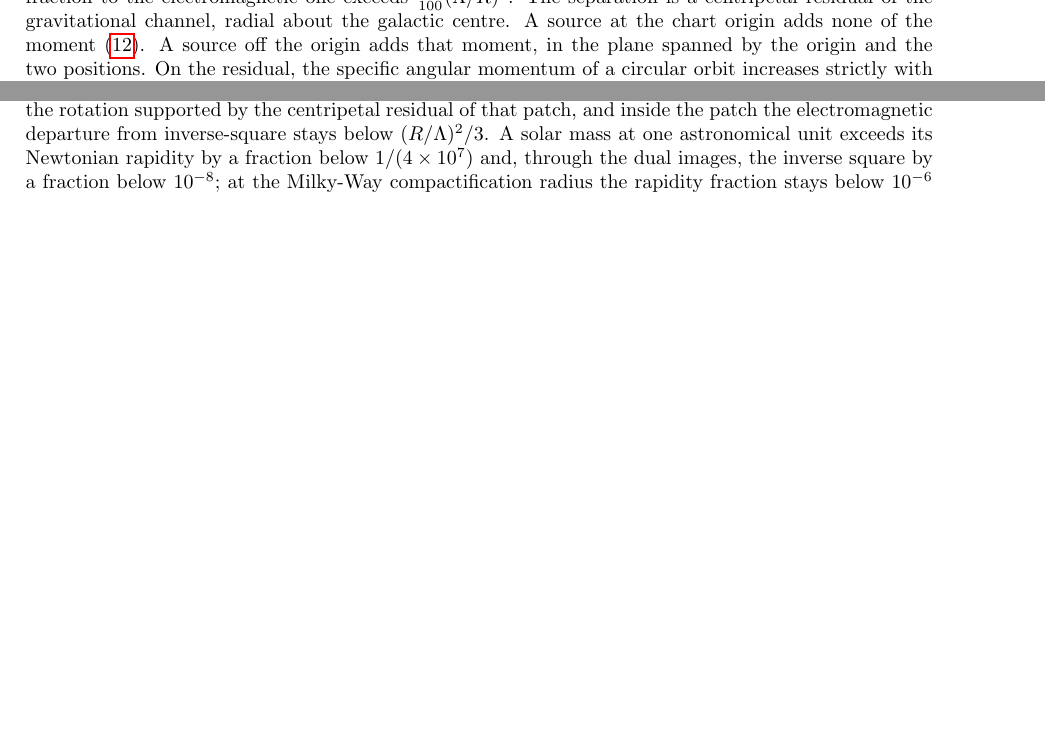
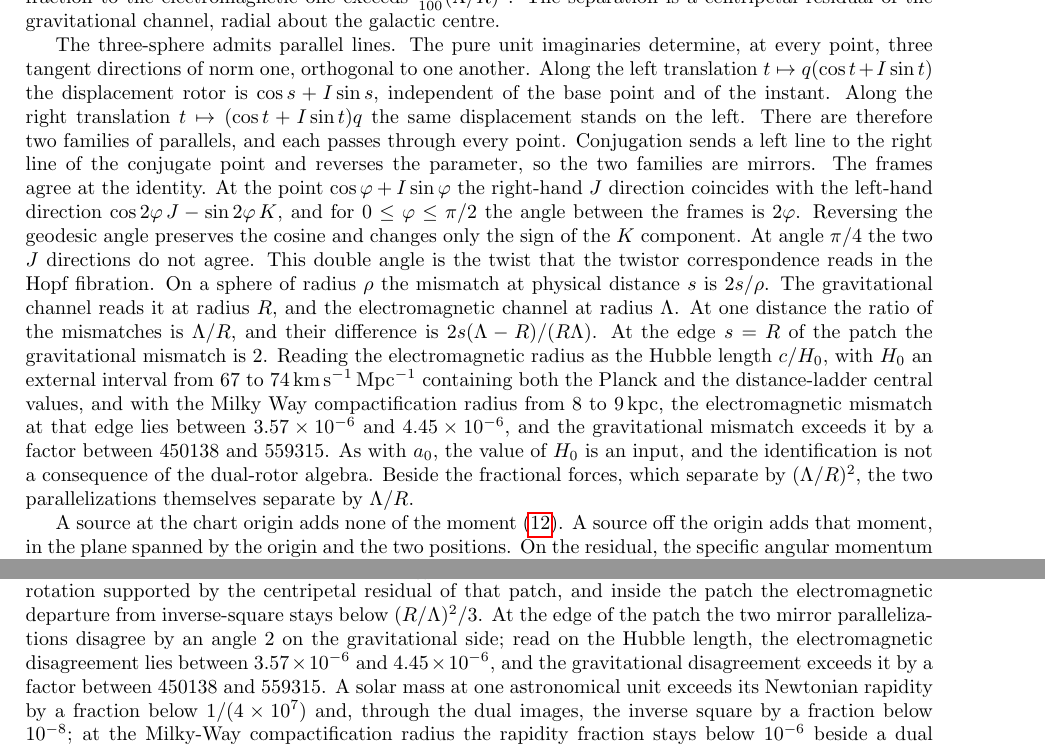
Before and after one commit to hypernumbernet/DstDiophantine, a LaTeX paper (papers/double-spacetime-theory.tex): two parts of pages 28 and 39 of 40 before the commit and two parts of pages 28 and 40 of 41 after it, joined at a grey line, cut so that both start at the same text, the shorter picture padded with empty space. Compiled offline with pdfLaTeX.

Commit message:
Add CliffordParallel module and regression examples in Gravity
Introduce the `CliffordParallel` module to define two mirror families of parallels on the three-sphere. Add regression examples demonstrating key properties such as the behavior of left and right parallels, the relationship between geodesic angles, and the gravitational mismatch at the patch edge. Update documentation in both English and Japanese to ensure clarity and consistency in the explanations of these new concepts.

```diff
--- a/papers/double-spacetime-theory.tex
+++ b/papers/double-spacetime-theory.tex
@@ -981,7 +981,11 @@ which is $r$ times the relation \eqref{eq:dual-rar} at $g_{\text{N}}=v_{\text{ba
 \label{eq:sphere-chord}
 \left(\frac{\chi^{2}\sin\psi}{\sin\chi}-\frac{\chi\psi\sin\psi}{\sin\chi}\cos\alpha-\psi\sin\chi\cos\psi+\psi\sin\psi\cos\alpha\cos\chi\right)\sin\alpha,
 \end{equation}
-normal to the plane of the two radii. The moment vanishes when the body and the source lie on one ray from the chart origin. It vanishes when the source is the origin itself: the great circle through the origin is a straight ray, and the pull stays central in the flat chart. The moment is a reading in that map. A rotation that carries the body, the source, and the pole together leaves the moment unchanged. For one pair the moment is positive when the pole is the identity, and it vanishes when the pole is moved onto the source and the axes are turned so that the body lies along the first coordinate axis. The angle of $\rho$ agrees in the two readings. When the two chart distances are equal and the angle lies in $(0,\pi)$, the moment equals $(1-\cos\alpha)\,\chi\,(\chi-\sin\chi\cos\chi)\sin\alpha$ and is positive. A body moving along the flat chord toward such a source therefore acquires angular momentum about the source. Outside that ball the speed is the point-mass law of the whole baryonic mass, whatever the arrangement inside. Gravity closes on the galactic patch of radius \(R\). The electromagnetic channel reads the same lattice on a larger compactification \(\Lambda\). \(\Lambda\) is an input, as \(a_0\) is. Inside the patch the gravitational acceleration exceeds its inverse-square value by the fraction \(x\coth x-1\), which lies between \(0.31\) and \(0.32\) at \(r=R\). Throughout \(r\le R\) the electromagnetic fraction stays below \((R/\Lambda)^2/3\), and at \(r=R\) the ratio of the gravitational fraction to the electromagnetic one exceeds \(\frac{93}{100}(\Lambda/R)^2\). The separation is a centripetal residual of the gravitational channel, radial about the galactic centre. A source at the chart origin adds none of the moment \eqref{eq:sphere-chord}. A source off the origin adds that moment, in the plane spanned by the origin and the two positions. On the residual, the specific angular momentum of a circular orbit increases strictly with radius and tends to zero at the origin, so each value belongs to exactly one radius. Near the centre a small angular momentum still belongs to a small orbit. Past three compactification radii the speed has levelled, and the specific angular momentum grows with the radius. As the torque carries angular momentum outward, the aggregate expands and keeps a rotation near \(v_\infty\). That rotation is the vortex, and the ball spreads into a disk.
+normal to the plane of the two radii. The moment vanishes when the body and the source lie on one ray from the chart origin. It vanishes when the source is the origin itself: the great circle through the origin is a straight ray, and the pull stays central in the flat chart. The moment is a reading in that map. A rotation that carries the body, the source, and the pole together leaves the moment unchanged. For one pair the moment is positive when the pole is the identity, and it vanishes when the pole is moved onto the source and the axes are turned so that the body lies along the first coordinate axis. The angle of $\rho$ agrees in the two readings. When the two chart distances are equal and the angle lies in $(0,\pi)$, the moment equals $(1-\cos\alpha)\,\chi\,(\chi-\sin\chi\cos\chi)\sin\alpha$ and is positive. A body moving along the flat chord toward such a source therefore acquires angular momentum about the source. Outside that ball the speed is the point-mass law of the whole baryonic mass, whatever the arrangement inside. Gravity closes on the galactic patch of radius \(R\). The electromagnetic channel reads the same lattice on a larger compactification \(\Lambda\). \(\Lambda\) is an input, as \(a_0\) is. Inside the patch the gravitational acceleration exceeds its inverse-square value by the fraction \(x\coth x-1\), which lies between \(0.31\) and \(0.32\) at \(r=R\). Throughout \(r\le R\) the electromagnetic fraction stays below \((R/\Lambda)^2/3\), and at \(r=R\) the ratio of the gravitational fraction to the electromagnetic one exceeds \(\frac{93}{100}(\Lambda/R)^2\). The separation is a centripetal residual of the gravitational channel, radial about the galactic centre.
+
+The three-sphere admits parallel lines. The pure unit imaginaries determine, at every point, three tangent directions of norm one, orthogonal to one another. Along the left translation \(t\mapsto q(\cos t+I\sin t)\) the displacement rotor is \(\cos s+I\sin s\), independent of the base point and of the instant. Along the right translation \(t\mapsto(\cos t+I\sin t)q\) the same displacement stands on the left. There are therefore two families of parallels, and each passes through every point. Conjugation sends a left line to the right line of the conjugate point and reverses the parameter, so the two families are mirrors. The frames agree at the identity. At the point \(\cos\varphi+I\sin\varphi\) the right-hand \(J\) direction coincides with the left-hand direction \(\cos 2\varphi\, J-\sin 2\varphi\, K\), and for \(0\le\varphi\le\pi/2\) the angle between the frames is \(2\varphi\). Reversing the geodesic angle preserves the cosine and changes only the sign of the \(K\) component. At angle \(\pi/4\) the two \(J\) directions do not agree. This double angle is the twist that the twistor correspondence reads in the Hopf fibration. On a sphere of radius \(\rho\) the mismatch at physical distance \(s\) is \(2s/\rho\). The gravitational channel reads it at radius \(R\), and the electromagnetic channel at radius \(\Lambda\). At one distance the ratio of the mismatches is \(\Lambda/R\), and their difference is \(2s(\Lambda-R)/(R\Lambda)\). At the edge \(s=R\) of the patch the gravitational mismatch is \(2\). Reading the electromagnetic radius as the Hubble length \(c/H_0\), with \(H_0\) an external interval from \(67\) to \(74\,\mathrm{km\,s^{-1}\,Mpc^{-1}}\) containing both the Planck and the distance-ladder central values, and with the Milky Way compactification radius from \(8\) to \(9\,\mathrm{kpc}\), the electromagnetic mismatch at that edge lies between \(3.57\times 10^{-6}\) and \(4.45\times 10^{-6}\), and the gravitational mismatch exceeds it by a factor between \(450138\) and \(559315\). As with \(a_0\), the value of \(H_0\) is an input, and the identification is not a consequence of the dual-rotor algebra. Beside the fractional forces, which separate by \((\Lambda/R)^2\), the two parallelizations themselves separate by \(\Lambda/R\).
+
+A source at the chart origin adds none of the moment \eqref{eq:sphere-chord}. A source off the origin adds that moment, in the plane spanned by the origin and the two positions. On the residual, the specific angular momentum of a circular orbit increases strictly with radius and tends to zero at the origin, so each value belongs to exactly one radius. Near the centre a small angular momentum still belongs to a small orbit. Past three compactification radii the speed has levelled, and the specific angular momentum grows with the radius. As the torque carries angular momentum outward, the aggregate expands and keeps a rotation near \(v_\infty\). That rotation is the vortex, and the ball spreads into a disk.
 
 At every radius
 \[
@@ -1290,7 +1294,7 @@ We have proposed that the layered phase is the strong force; that galaxies are p
 
 A balanced massive seed is not emptied by either rapidity budget alone, and on the aligned flow its mass stands still only when the common rate vanishes. Where the rapidities agree, that unsigned mass sits with a vanishing potential. The time-reversing dual map preserves the mass and replaces the potential by \(2mM\), and the image of a positive admissible state of this kind lies outside the cone. A hydrogen ionisation does not pay the electron rest energy, and the first Coulombic node is not a wall.
 
-What can already be asked of the sky is modest and sharp. In place of a true horizon one expects a finite redshift floor. At the centre of a spherically symmetric torsion star, gravitational time dilation should vanish. If a galaxy is a patch of the compact dual sector, its rotation curve is the baryonic Newtonian curve times $x\coth x$, with $x^2=a_0r/v_{\text{bar}}^2$, rather than the trace of unseen mass. The vortex is the rotation supported by the centripetal residual of that patch, and inside the patch the electromagnetic departure from inverse-square stays below $(R/\Lambda)^2/3$. A solar mass at one astronomical unit exceeds its Newtonian rapidity by a fraction below $1/(4\times 10^7)$ and, through the dual images, the inverse square by a fraction below $10^{-8}$; at the Milky-Way compactification radius the rapidity fraction stays below $10^{-6}$ beside a dual excess between $0.31$ and $0.32$, and tying the patch radius to the enclosed mass makes the acceleration relation strictly subhomogeneous and strictly subadditive. The curve flattens from above at $v_\infty^4=GM_{\text{b}}a_0$, between $175$ and $176\,\mathrm{km/s}$ for the Milky-Way stand-in mass. A spherical dwarf of $4\times10^{8}\,M_\odot$ is already in that asymptote, between $50.2$ and $50.3\,\mathrm{km/s}$, once the orbit lies outside its ball. Carried from the surface of a $0.8\,\mathrm{kpc}$ ball out to $4\,\mathrm{kpc}$, the specific angular momentum of the circular orbit rises by a factor between $4.53$ and $4.56$, and the speed returns to the same asymptote. At $g_{\text{N}}=a_0$ the enhancement is $\coth 1\approx1.31$, below the empirical $1.58$. The ratio of successive barrier radii is a pure number, the same at nuclear and at stellar scales, because the characteristic length cancels from it.
+What can already be asked of the sky is modest and sharp. In place of a true horizon one expects a finite redshift floor. At the centre of a spherically symmetric torsion star, gravitational time dilation should vanish. If a galaxy is a patch of the compact dual sector, its rotation curve is the baryonic Newtonian curve times $x\coth x$, with $x^2=a_0r/v_{\text{bar}}^2$, rather than the trace of unseen mass. The vortex is the rotation supported by the centripetal residual of that patch, and inside the patch the electromagnetic departure from inverse-square stays below $(R/\Lambda)^2/3$. At the edge of the patch the two mirror parallelizations disagree by an angle \(2\) on the gravitational side; read on the Hubble length, the electromagnetic disagreement lies between \(3.57\times 10^{-6}\) and \(4.45\times 10^{-6}\), and the gravitational disagreement exceeds it by a factor between \(450138\) and \(559315\). A solar mass at one astronomical unit exceeds its Newtonian rapidity by a fraction below $1/(4\times 10^7)$ and, through the dual images, the inverse square by a fraction below $10^{-8}$; at the Milky-Way compactification radius the rapidity fraction stays below $10^{-6}$ beside a dual excess between $0.31$ and $0.32$, and tying the patch radius to the enclosed mass makes the acceleration relation strictly subhomogeneous and strictly subadditive. The curve flattens from above at $v_\infty^4=GM_{\text{b}}a_0$, between $175$ and $176\,\mathrm{km/s}$ for the Milky-Way stand-in mass. A spherical dwarf of $4\times10^{8}\,M_\odot$ is already in that asymptote, between $50.2$ and $50.3\,\mathrm{km/s}$, once the orbit lies outside its ball. Carried from the surface of a $0.8\,\mathrm{kpc}$ ball out to $4\,\mathrm{kpc}$, the specific angular momentum of the circular orbit rises by a factor between $4.53$ and $4.56$, and the speed returns to the same asymptote. At $g_{\text{N}}=a_0$ the enhancement is $\coth 1\approx1.31$, below the empirical $1.58$. The ratio of successive barrier radii is a pure number, the same at nuclear and at stellar scales, because the characteristic length cancels from it.
 
 If this ontology is sound, then the geometry of the world is not prior to matter. It is an attribute of particles, as spin and charge are attributes, and the apparent curvature of the heavens is the torsion of each particle's own dual rotors. The continuum remains a useful fiction of the large. What remains is not to curve an empty stage more ingeniously, but to learn, from the algebra already in hand, how the paired rotors of matter compose the world we see.
 
```
Also changed, not shown: papers/japanese/double-spacetime-theory-ja.tex (+6 -2 lines), papers/double-spacetime-theory.pdf, papers/japanese/double-spacetime-theory-ja.pdf, 2 other files.
